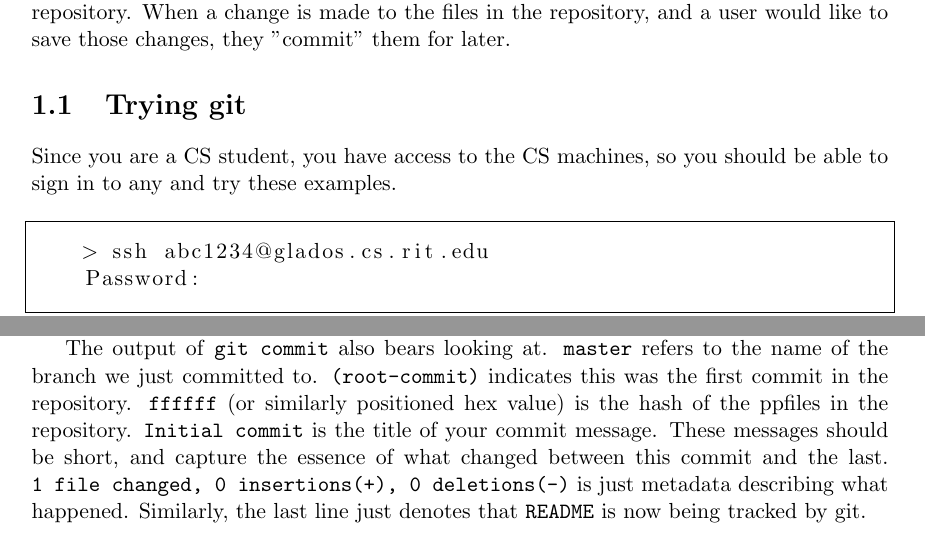
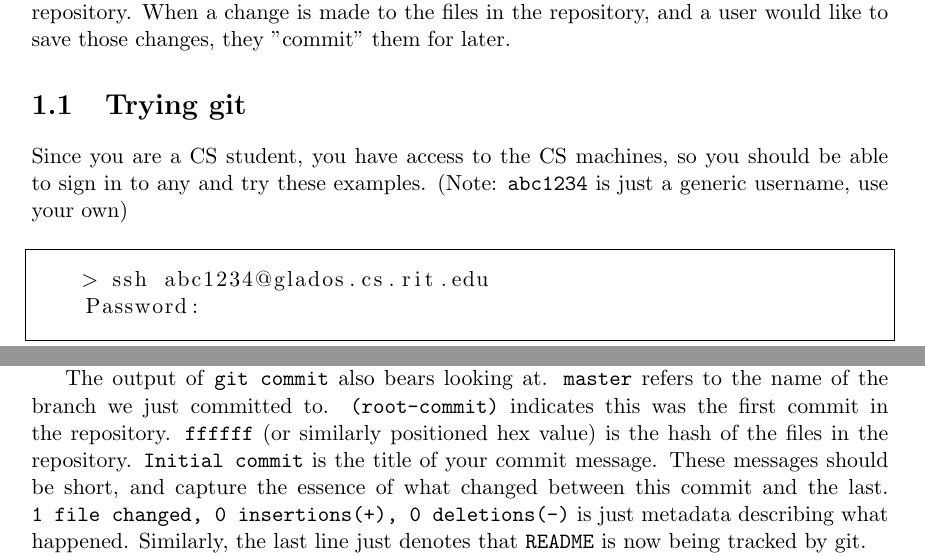
Before and after one commit to gambogi/TeamDocument, a LaTeX document (tdoc.tex): two parts of pages 5 and 7 of 13, joined at a grey line, cut so that both start at the same text. Compiled offline with LaTeX, dvips and Ghostscript.

Commit message:
added explanation of abc1234

```diff
--- a/tdoc.tex
+++ b/tdoc.tex
@@ -65,7 +65,7 @@ to save those changes, they "commit" them for later.
 \section{Trying git}
 Since you are a CS student,
 you have access to the CS machines, so you should be able to sign in to any and
-try these examples.
+try these examples. (Note: \texttt{abc1234} is just a generic username, use your own)
 
 \begin{figure}[H]
   \caption{ssh into the CS Machines}
@@ -118,7 +118,7 @@ The output of \texttt{git commit} also bears looking
 at. \texttt{master} refers to the name of the branch we just committed
 to. \texttt{(root-commit)} indicates this was the first commit in the
 repository. \texttt{ffffff} (or similarly positioned hex value) is the
-hash of the ppfiles in the repository. \texttt{Initial commit} is the
+hash of the files in the repository. \texttt{Initial commit} is the
 title of your commit message. These messages should be short, and
 capture the essence of what changed between this commit and the
 last. \texttt{1 file changed, 0 insertions(+), 0 deletions(-)} is just
```
